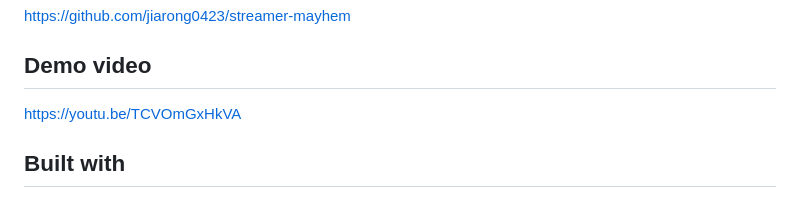
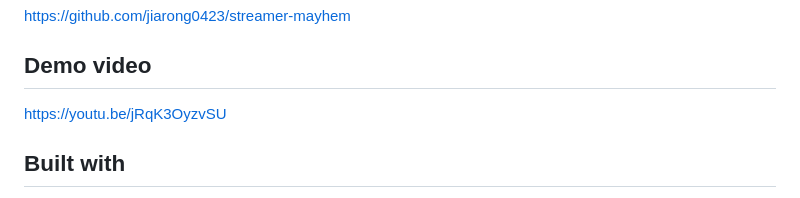
Before and after one commit to jiarong0423/streamer-mayhem, a Markdown page: SUBMISSION.md, the part around the change. Drawn GitHub-style.

```diff
--- a/SUBMISSION.md
+++ b/SUBMISSION.md
@@ -29,7 +29,7 @@ In the main Codex thread (about 16 hours and 1,615 tool calls) we designed the p
 https://github.com/jiarong0423/streamer-mayhem
 
 ## Demo video
-https://youtu.be/TCVOmGxHkVA
+https://youtu.be/jRqK3OyzvSU
 
 ## Built with
 JavaScript (no build step), Node.js, HTML Canvas, Twitch EventSub WebSocket, Twitch OAuth, OBS Browser Source, OpenAI Codex, Claude Code, Kokoro-82M (local announcer voice clips).
```
Also changed, not shown: README.md (+1 -1 lines), docs/images/03_twitch_chat_and_game.png.
